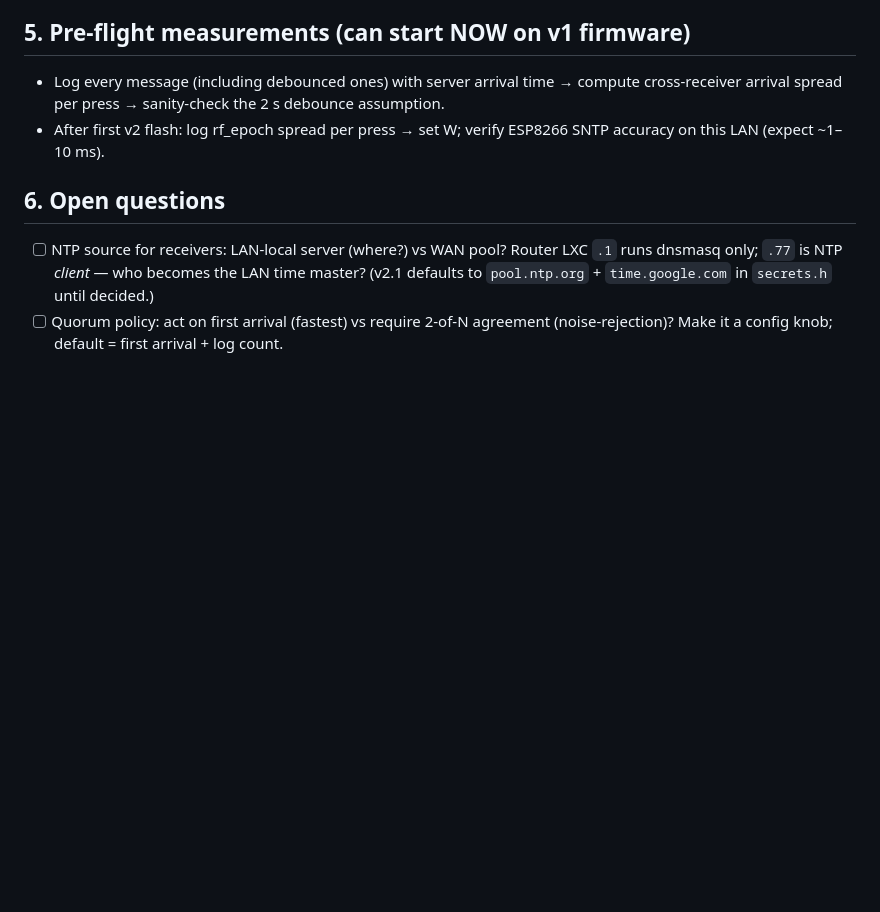
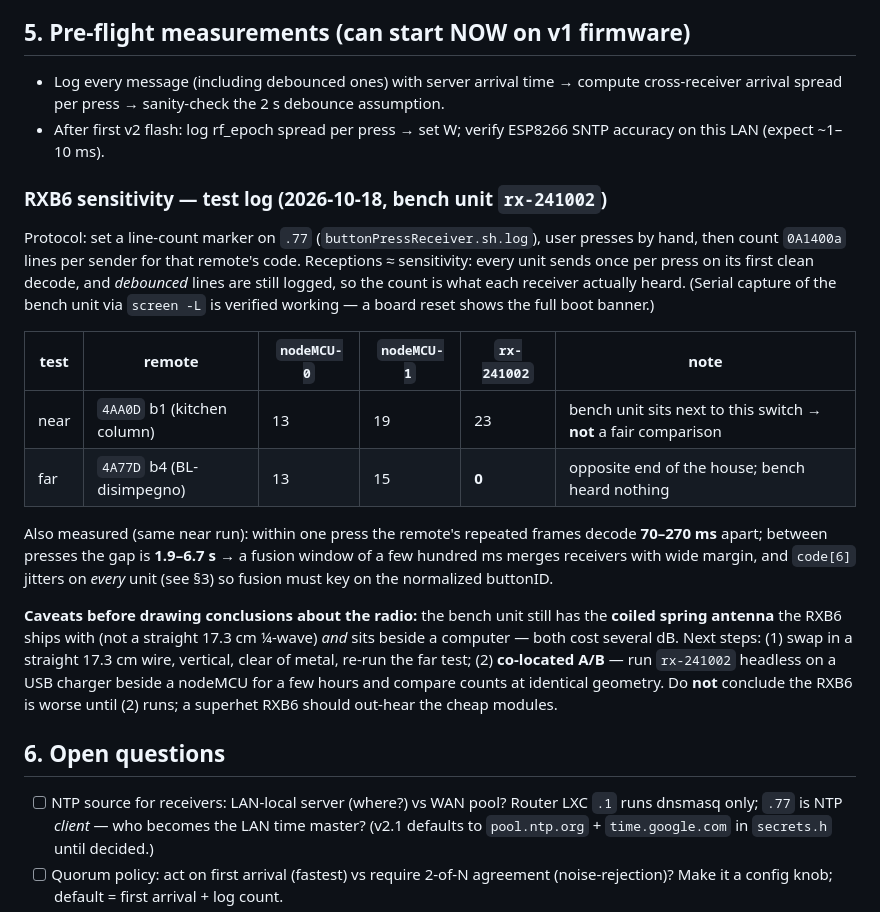
Before and after one commit to mpalitto/Domotica, a Markdown page: DOCs/RF-EVENT-FUSION.md, the part around the change. GitHub-like rendering; blank space fills up the shorter version.

Commit message:
docs(rf-fusion): RXB6 sensitivity test log + fusion-window measurement
Far-side press test (BL-disimpegno remote 4A77D, 10+ presses): nodeMCU-1
15 receptions, nodeMCU-0 13, bench rx-241002 0. Bench unit still has the
coiled spring antenna and sits next to a computer, so record the caveats
and the follow-up plan (straight 17.3cm wire, then a co-located A/B) rather
than concluding the RXB6 is worse.

Also captured: within-press repeat spacing 70-270ms, inter-press gaps
1.9-6.7s -> bounds the server-side fusion window.

```diff
--- a/DOCs/RF-EVENT-FUSION.md
+++ b/DOCs/RF-EVENT-FUSION.md
@@ -192,6 +192,31 @@ Flash/OTA upload: `arduino-cli upload -p <port> --fqbn esp8266:esp8266:nodemcuv2
 - After first v2 flash: log rf_epoch spread per press → set W; verify ESP8266 SNTP accuracy
   on this LAN (expect ~1–10 ms).
 
+### RXB6 sensitivity — test log (2026-10-18, bench unit `rx-241002`)
+
+Protocol: set a line-count marker on `.77` (`buttonPressReceiver.sh.log`), user presses by
+hand, then count `0A1400a` lines per sender for that remote's code. Receptions ≈ sensitivity:
+every unit sends once per press on its first clean decode, and *debounced* lines are still
+logged, so the count is what each receiver actually heard. (Serial capture of the bench unit
+via `screen -L` is verified working — a board reset shows the full boot banner.)
+
+| test | remote | `nodeMCU-0` | `nodeMCU-1` | `rx-241002` | note |
+|---|---|---|---|---|---|
+| near | `4AA0D` b1 (kitchen column) | 13 | 19 | 23 | bench unit sits next to this switch → **not** a fair comparison |
+| far | `4A77D` b4 (BL-disimpegno) | 13 | 15 | **0** | opposite end of the house; bench heard nothing |
+
+Also measured (same near run): within one press the remote's repeated frames decode **70–270 ms**
+apart; between presses the gap is **1.9–6.7 s** → a fusion window of a few hundred ms merges
+receivers with wide margin, and `code[6]` jitters on *every* unit (see §3) so fusion must key
+on the normalized buttonID.
+
+**Caveats before drawing conclusions about the radio:** the bench unit still has the **coiled
+spring antenna** the RXB6 ships with (not a straight 17.3 cm ¼-wave) *and* sits beside a
+computer — both cost several dB. Next steps: (1) swap in a straight 17.3 cm wire, vertical,
+clear of metal, re-run the far test; (2) **co-located A/B** — run `rx-241002` headless on a USB
+charger beside a nodeMCU for a few hours and compare counts at identical geometry. Do **not**
+conclude the RXB6 is worse until (2) runs; a superhet RXB6 should out-hear the cheap modules.
+
 ## 6. Open questions
 - [ ] NTP source for receivers: LAN-local server (where?) vs WAN pool? Router LXC `.1`
       runs dnsmasq only; `.77` is NTP *client* — who becomes the LAN time master?
```
